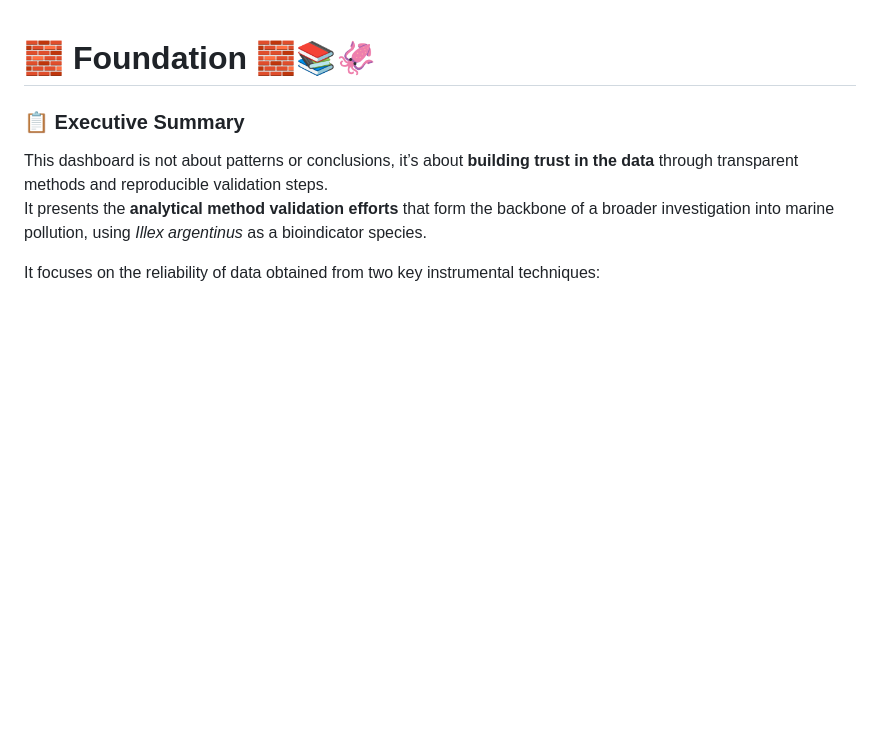
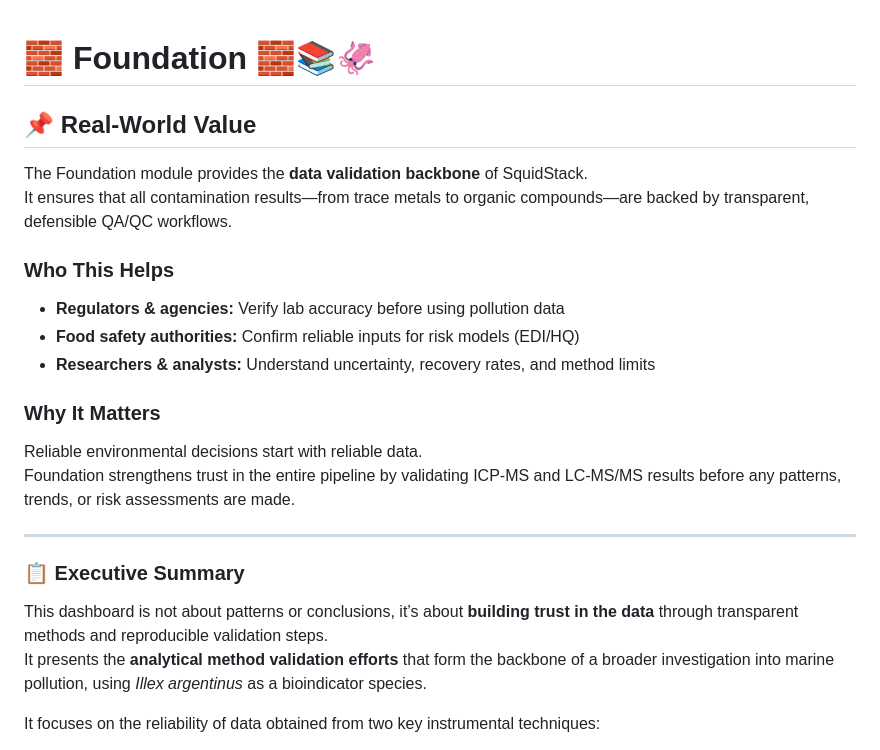
Before and after one commit to Euchie23/SquidStack, a Markdown page: Foundation/README.md, the part around the change. Rendered like a GitHub page; blank space fills up the shorter version.

Commit message:
Update README.md
Adding real world value section

```diff
--- a/Foundation/README.md
+++ b/Foundation/README.md
@@ -1,4 +1,20 @@
 # 🧱 Foundation 🧱📚🦑
+
+## 📌 Real-World Value
+
+The Foundation module provides the **data validation backbone** of SquidStack.
+It ensures that all contamination results—from trace metals to organic compounds—are backed by transparent, defensible QA/QC workflows.
+
+### Who This Helps
+- **Regulators & agencies:** Verify lab accuracy before using pollution data
+- **Food safety authorities:** Confirm reliable inputs for risk models (EDI/HQ)
+- **Researchers & analysts:** Understand uncertainty, recovery rates, and method limits
+
+### Why It Matters
+Reliable environmental decisions start with reliable data.
+Foundation strengthens trust in the entire pipeline by validating ICP-MS and LC-MS/MS results before any patterns, trends, or risk assessments are made.
+
+---
 
 ### 📋 Executive Summary
 
```
